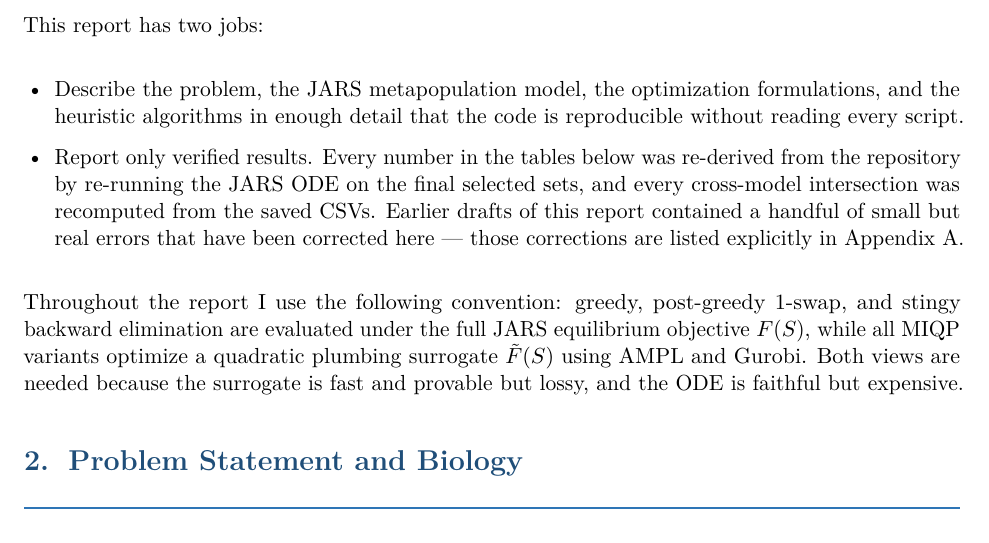
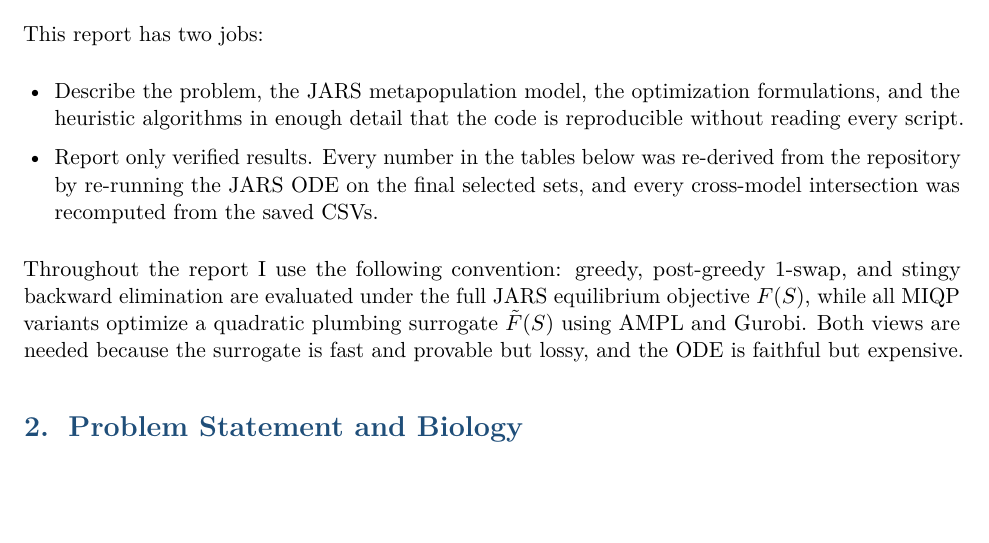
Before and after one commit to maroufpaul/NetworkAnalysisOysters, a LaTeX document (docs/Oyster_Project_Report.tex): part of page 1 of 12, cut so that both start at the same text, the shorter picture padded with empty space. Compiled offline with pdfLaTeX.

Commit message:
updated report

```diff
--- a/docs/Oyster_Project_Report.tex
+++ b/docs/Oyster_Project_Report.tex
@@ -117,7 +117,7 @@ This report has two jobs:
 
 \begin{itemize}[leftmargin=1.4em, itemsep=0.2em]
   \item Describe the problem, the JARS metapopulation model, the optimization formulations, and the heuristic algorithms in enough detail that the code is reproducible without reading every script.
-  \item Report only verified results. Every number in the tables below was re-derived from the repository by re-running the JARS ODE on the final selected sets, and every cross-model intersection was recomputed from the saved CSVs. Earlier drafts of this report contained a handful of small but real errors that have been corrected here --- those corrections are listed explicitly in Appendix~A.
+  \item Report only verified results. Every number in the tables below was re-derived from the repository by re-running the JARS ODE on the final selected sets, and every cross-model intersection was recomputed from the saved CSVs.
 \end{itemize}
 
 Throughout the report I use the following convention: greedy, post-greedy 1-swap, and stingy backward elimination are evaluated under the full JARS equilibrium objective $F(S)$, while all MIQP variants optimize a quadratic plumbing surrogate $\tilde{F}(S)$ using AMPL and Gurobi. Both views are needed because the surrogate is fast and provable but lossy, and the ODE is faithful but expensive.
```
Also changed, not shown: docs/Oyster_Project_Report.pdf.
